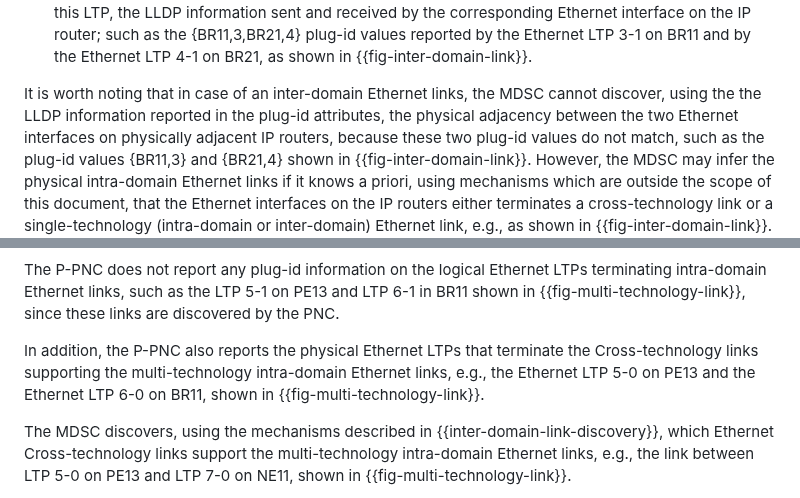
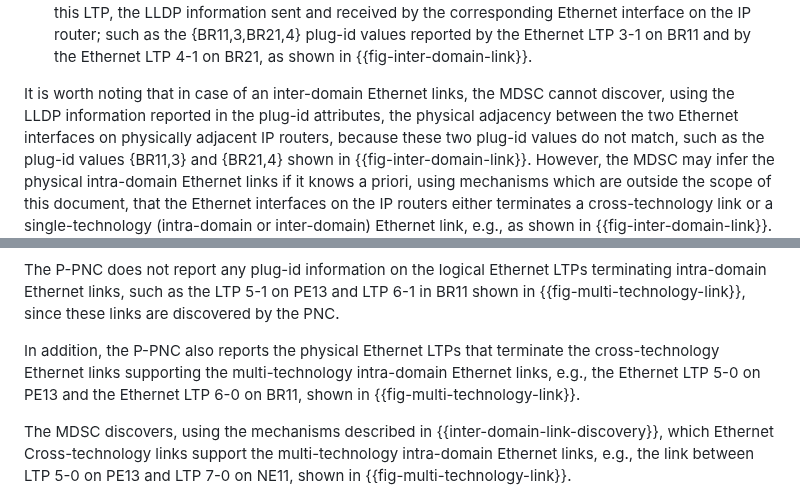
Before and after one commit to IETF-TEAS-WG/actn-poi, a Markdown page: draft-ietf-teas-actn-poi-applicability.md, 2 parts joined by grey strips. GitHub-like rendering.

```diff
--- a/draft-ietf-teas-actn-poi-applicability.md
+++ b/draft-ietf-teas-actn-poi-applicability.md
@@ -1387,7 +1387,7 @@ the plug-id attribute of this LTP, the LLDP information sent and
 received by the corresponding Ethernet interface on the IP router; such as
 the {BR11,3,BR21,4} plug-id values reported by the Ethernet LTP 3-1 on BR11 and by the Ethernet LTP 4-1 on BR21, as shown in {{fig-inter-domain-link}}.
 
-It is worth noting that in case of an inter-domain Ethernet links, the MDSC cannot discover, using the the LLDP
+It is worth noting that in case of an inter-domain Ethernet links, the MDSC cannot discover, using the LLDP
 information reported in the plug-id attributes, the physical
 adjacency between the two Ethernet interfaces on physically adjacent IP routers, because these
 two plug-id values do not match, such as the plug-id values {BR11,3}
@@ -1428,7 +1428,7 @@ LTP 5-1 on PE13 and LTP 6-1 in BR11 shown in {{fig-multi-technology-link}}, sinc
 links are discovered by the PNC.
 
 In addition, the P-PNC also reports the physical Ethernet LTPs that
-terminate the Cross-technology links supporting the multi-technology intra-domain Ethernet links, e.g., the Ethernet LTP 5-0 on PE13 and the
+terminate the cross-technology Ethernet links supporting the multi-technology intra-domain Ethernet links, e.g., the Ethernet LTP 5-0 on PE13 and the
 Ethernet LTP 6-0 on BR11, shown in {{fig-multi-technology-link}}.
 
 The MDSC discovers, using the mechanisms described in {{inter-domain-link-discovery}},
```
Also changed, not shown: other parts of draft-ietf-teas-actn-poi-applicability.md (+8 -8 lines).
